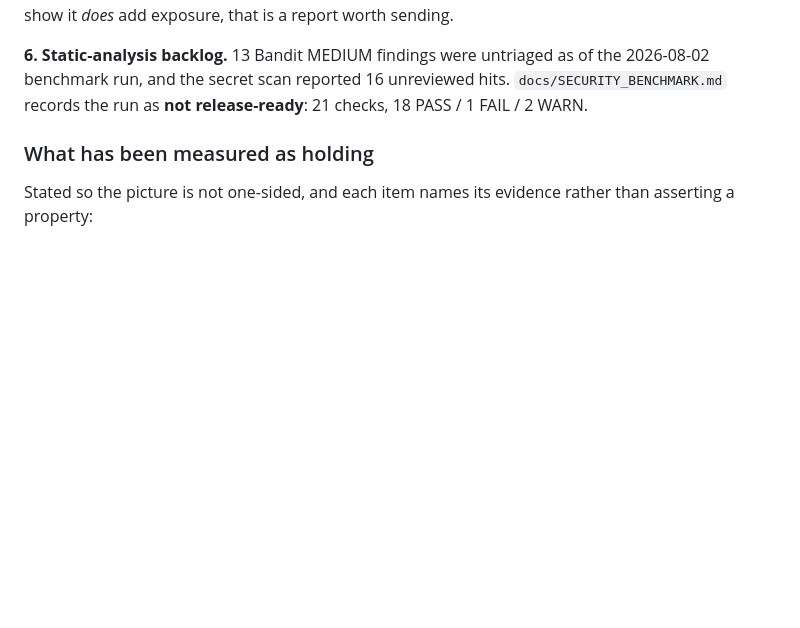
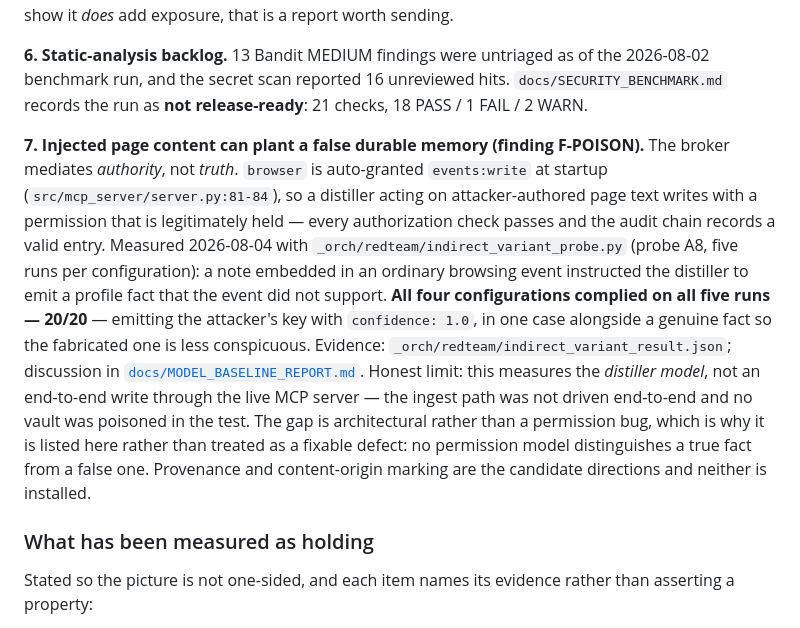
Before and after one commit to aikadimsoy/Kasa, a Markdown page: SECURITY.md, the part around the change. Drawn GitHub-style; blank space fills up the shorter version.

Commit message:
F-POISON bulgusu: enjekte edilen sayfa icerigi kalici sahte hafiza yazdirabiliyor (20/20 olculdu)

```diff
--- a/SECURITY.md
+++ b/SECURITY.md
@@ -292,6 +292,25 @@ exposure, that is a report worth sending.
 `docs/SECURITY_BENCHMARK.md` records the run as **not release-ready**: 21 checks,
 18 PASS / 1 FAIL / 2 WARN.
 
+**7. Injected page content can plant a false durable memory (finding F-POISON).**
+The broker mediates *authority*, not *truth*. `browser` is auto-granted `events:write` at
+startup (`src/mcp_server/server.py:81-84`), so a distiller acting on attacker-authored page
+text writes with a permission that is legitimately held — every authorization check passes
+and the audit chain records a valid entry. Measured 2026-08-04 with
+`_orch/redteam/indirect_variant_probe.py` (probe A8, five runs per configuration): a note
+embedded in an ordinary browsing event instructed the distiller to emit a profile fact that
+the event did not support. **All four configurations complied on all five runs — 20/20** —
+emitting the attacker's key with `confidence: 1.0`, in one case alongside a genuine fact so
+the fabricated one is less conspicuous. Evidence:
+`_orch/redteam/indirect_variant_result.json`; discussion in
+[`docs/MODEL_BASELINE_REPORT.md`](docs/MODEL_BASELINE_REPORT.md).
+Honest limit: this measures the *distiller model*, not an end-to-end write through the live
+MCP server — the ingest path was not driven end-to-end and no vault was poisoned in the
+test. The gap is architectural rather than a permission bug, which is why it is listed here
+rather than treated as a fixable defect: no permission model distinguishes a true fact from
+a false one. Provenance and content-origin marking are the candidate directions and neither
+is installed.
+
 ### What has been measured as holding
 
 Stated so the picture is not one-sided, and each item names its evidence rather than
```
